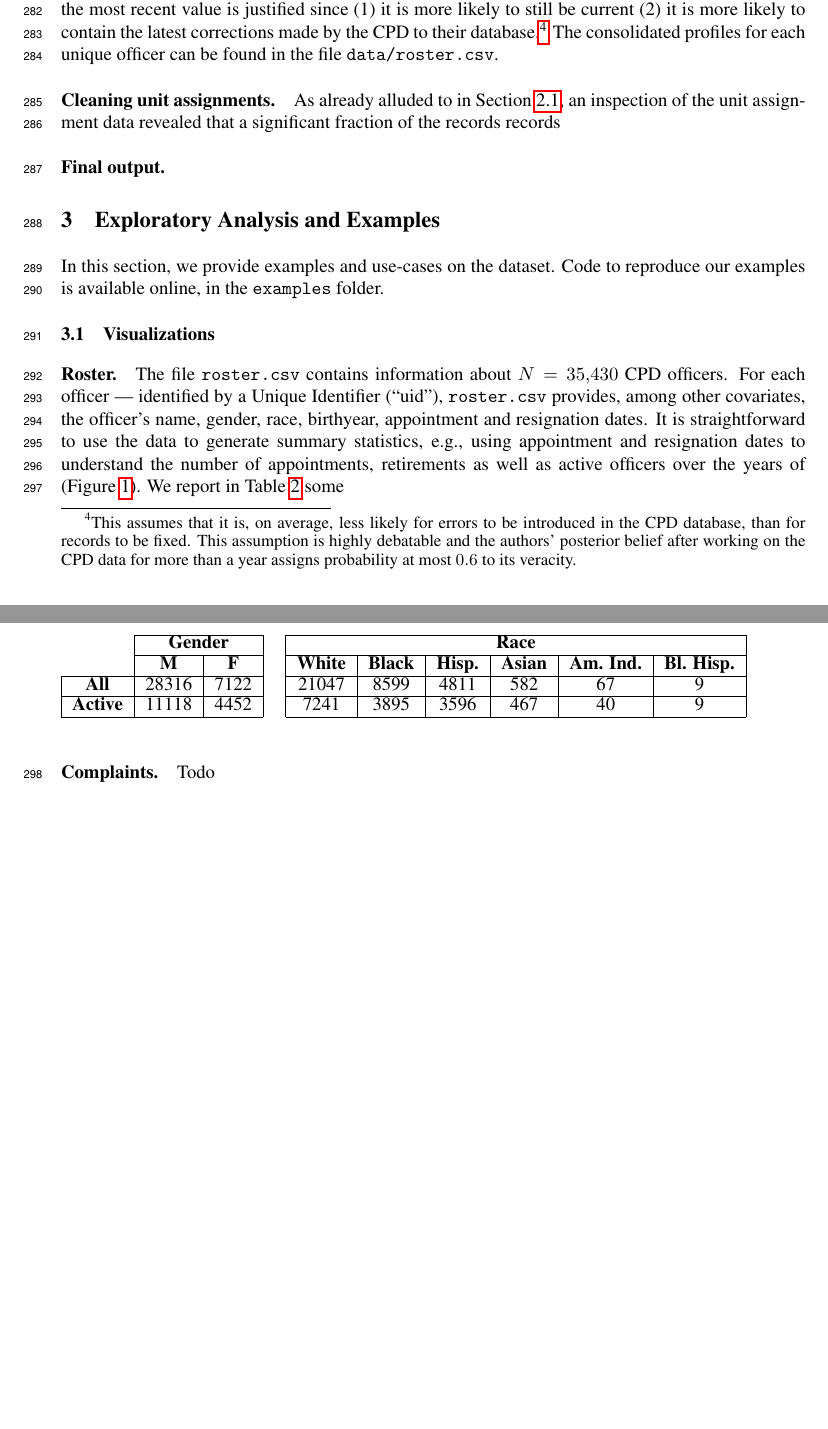
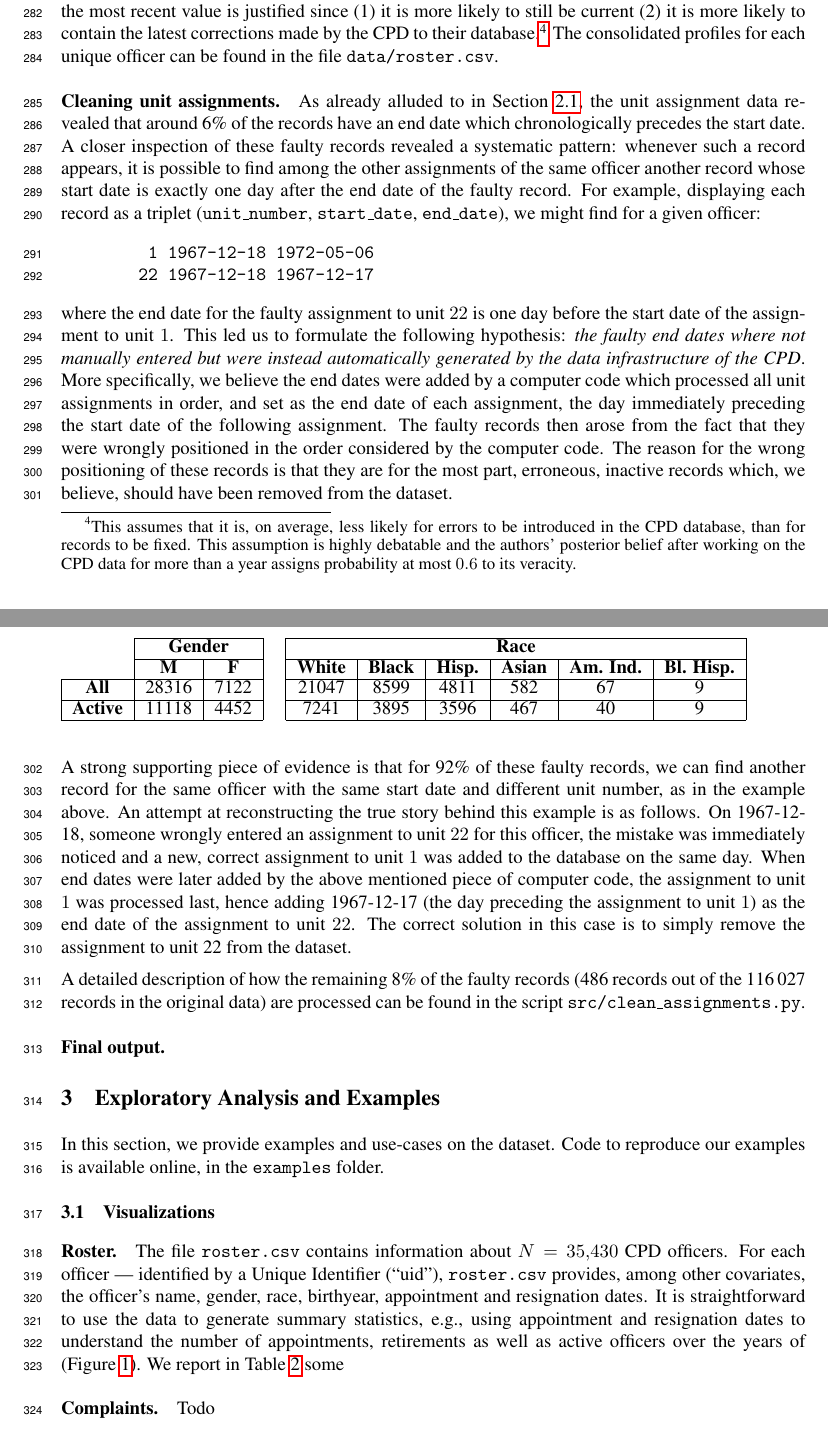
Before and after one commit to chicago-police-violence/data, a LaTeX paper (doc/main.tex, which reads doc/sections/data-bis.tex): two parts of pages 7 and 8 of 17 before the commit and two parts of pages 7 and 8 of 18 after it, joined at a grey line, cut so that both start at the same text, the shorter picture padded with empty space. Compiled offline with pdfLaTeX.

Commit message:
Add description of unit assignment cleaning in section 2

```diff
--- a/doc/sections/data-bis.tex
+++ b/doc/sections/data-bis.tex
@@ -23,6 +23,46 @@ authors' posterior belief after working on the CPD data for more than a year
 assigns probability at most $0.6$ to its veracity.} The consolidated profiles
 for each unique officer can be found in the file \texttt{data/roster.csv}.
 
-\paragraph{Cleaning unit assignments.} As already alluded to in \cref{sec:raw},
-an inspection of the unit assignment data revealed that a significant fraction
-of the records records
+\paragraph{Cleaning unit assignments.}
+As already alluded to in \cref{sec:raw}, the unit assignment data revealed that
+around 6\% of the records have an end date which chronologically precedes the
+start date. A closer inspection of these faulty records revealed a systematic
+pattern: whenever such a record appears, it is possible to find among the other
+assignments of the same officer another record whose start date is exactly one
+day after the end date of the faulty record. For example, displaying each
+record as a triplet (\texttt{unit\_number}, \texttt{start\_date},
+\texttt{end\_date}), we might find for a given officer:
+\begin{quote}
+\begin{verbatim}
+  1 1967-12-18 1972-05-06
+ 22 1967-12-18 1967-12-17
+\end{verbatim}
+\end{quote}
+where the end date for the faulty assignment to unit $22$ is one day before the
+start date of the assignment to unit $1$. This led us to formulate the
+following hypothesis: \emph{the faulty end dates where not manually entered but
+were instead automatically generated by the data infrastructure of the CPD}.
+More specifically, we believe the end dates were added by a computer code which
+processed all unit assignments in order, and set as the end date of each
+assignment, the day immediately preceding the start date of the following
+assignment. The faulty records then arose from the fact that they were wrongly
+positioned in the order considered by the computer code. The reason for the
+wrong positioning of these records is that they are for the most part,
+erroneous, inactive records which, we believe, should have been removed from
+the dataset.
+
+A strong supporting piece of evidence is that for 92\% of these faulty records,
+we can find another record for the same officer with the same start date and
+different unit number, as in the example above. An attempt at reconstructing the
+true story behind this example is as follows. On 1967-12-18, someone
+wrongly entered an assignment to unit $22$ for this officer, the mistake was
+immediately noticed and a new, correct assignment to unit $1$ was added to the
+database on the same day. When end dates were later added by the above
+mentioned piece of computer code, the assignment to unit $1$ was processed
+last, hence adding 1967-12-17 (the day preceding the assignment to unit $1$) as
+the end date of the assignment to unit $22$. The correct solution in this case
+is to simply remove the assignment to unit 22 from the dataset.
+
+A detailed description of how the remaining 8\% of the faulty records (486
+records out of the 116\,027 records in the original data) are processed can be
+found in the script \texttt{src/clean\_assignments.py}.
```
